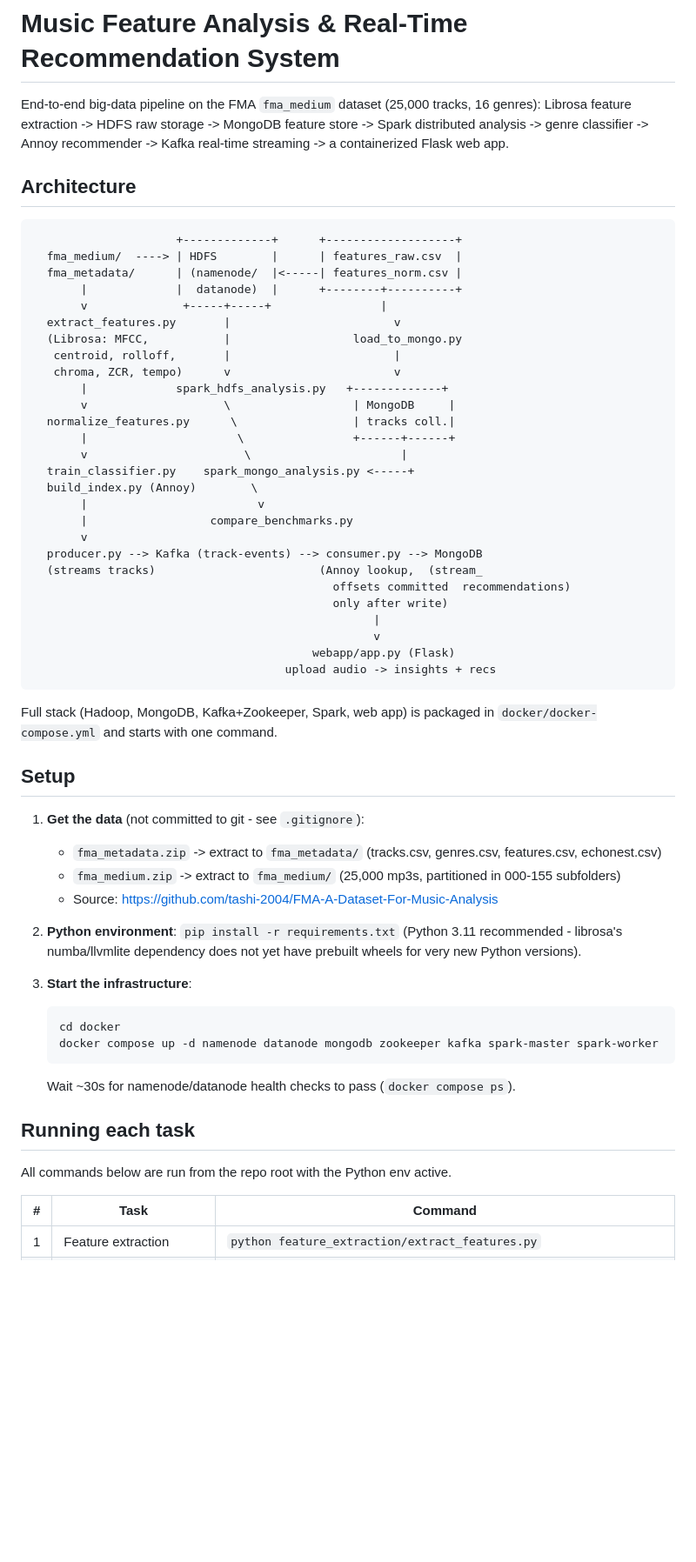
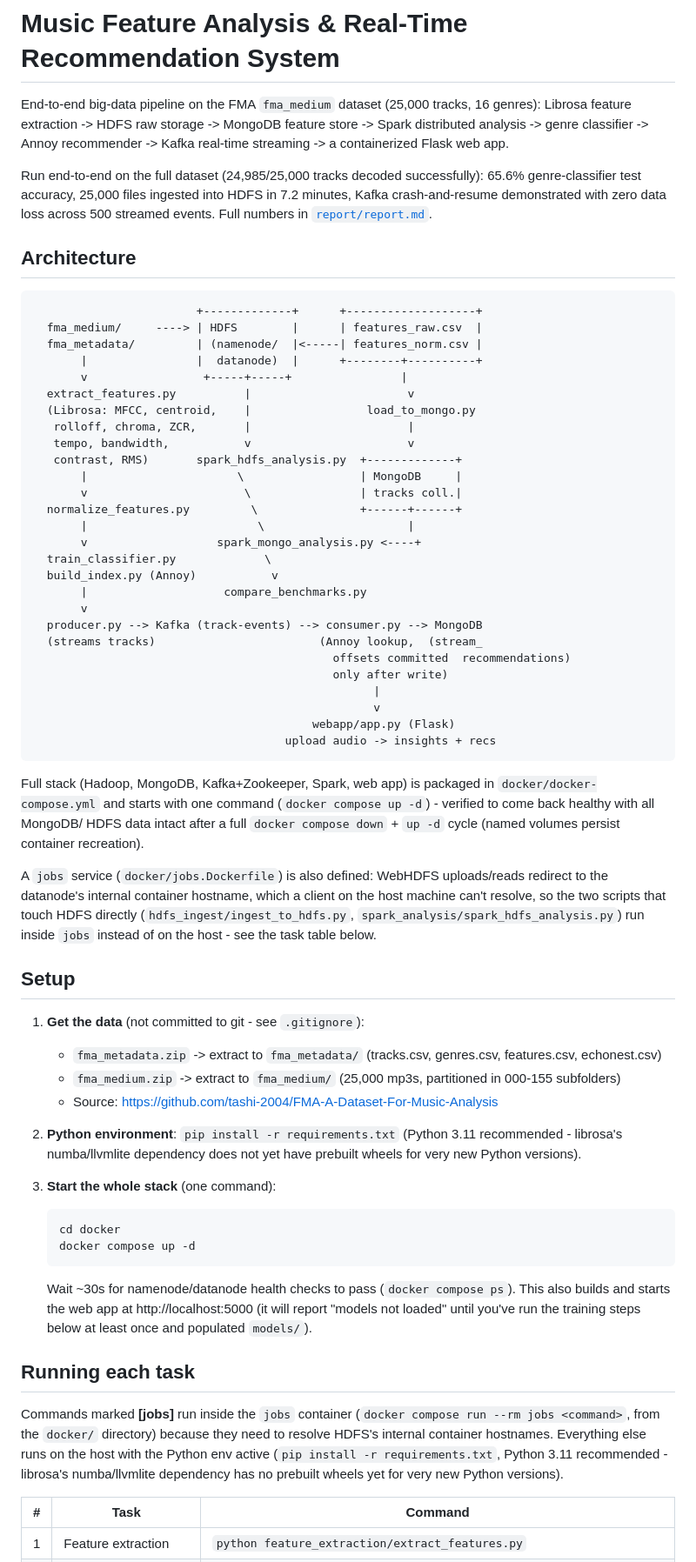
Before and after one commit to SARA-MAHMOOD20/big-data-music-pipeline, a Markdown page: README.md, the part around one of its changes. Shown at 87% size. Rendered like a GitHub page; blank space fills up the shorter version.

Commit message:
Update README with real results and the jobs-container HDFS workaround
Documents the one-command full-stack startup (verified to survive a
down+up cycle with data intact), marks which task commands need to run
inside the jobs container vs the host, and surfaces the real end-to-end
numbers (65.6% accuracy, 7.2min HDFS ingest, zero-loss Kafka demo) up
front instead of a bare task description.

Co-Authored-By: Claude Sonnet 5 <noreply@anthropic.com>

````diff
--- a/README.md
+++ b/README.md
@@ -5,27 +5,33 @@ End-to-end big-data pipeline on the FMA `fma_medium` dataset (25,000 tracks,
 store -> Spark distributed analysis -> genre classifier -> Annoy
 recommender -> Kafka real-time streaming -> a containerized Flask web app.
 
+Run end-to-end on the full dataset (24,985/25,000 tracks decoded
+successfully): 65.6% genre-classifier test accuracy, 25,000 files ingested
+into HDFS in 7.2 minutes, Kafka crash-and-resume demonstrated with zero
+data loss across 500 streamed events. Full numbers in
+[`report/report.md`](report/report.md).
+
 ## Architecture
 
 ```
-                     +-------------+      +-------------------+
-  fma_medium/  ----> | HDFS        |      | features_raw.csv  |
-  fma_metadata/      | (namenode/  |<-----| features_norm.csv |
-       |             |  datanode)  |      +--------+----------+
-       v              +-----+-----+                |
-  extract_features.py       |                        v
-  (Librosa: MFCC,           |                  load_to_mongo.py
-   centroid, rolloff,       |                        |
-   chroma, ZCR, tempo)      v                        v
-       |             spark_hdfs_analysis.py   +-------------+
-       v                    \                  | MongoDB     |
-  normalize_features.py      \                 | tracks coll.|
-       |                      \                +------+------+
-       v                       \                      |
-  train_classifier.py    spark_mongo_analysis.py <-----+
-  build_index.py (Annoy)        \
-       |                         v
-       |                  compare_benchmarks.py
+                        +-------------+      +-------------------+
+  fma_medium/     ----> | HDFS        |      | features_raw.csv  |
+  fma_metadata/         | (namenode/  |<-----| features_norm.csv |
+       |                |  datanode)  |      +--------+----------+
+       v                 +-----+-----+                |
+  extract_features.py          |                       v
+  (Librosa: MFCC, centroid,    |                 load_to_mongo.py
+   rolloff, chroma, ZCR,       |                       |
+   tempo, bandwidth,           v                       v
+   contrast, RMS)       spark_hdfs_analysis.py  +-------------+
+       |                      \                 | MongoDB     |
+       v                       \                | tracks coll.|
+  normalize_features.py         \               +------+------+
+       |                         \                     |
+       v                   spark_mongo_analysis.py <----+
+  train_classifier.py             \
+  build_index.py (Annoy)           v
+       |                    compare_benchmarks.py
        v
   producer.py --> Kafka (track-events) --> consumer.py --> MongoDB
   (streams tracks)                        (Annoy lookup,  (stream_
@@ -38,7 +44,17 @@ recommender -> Kafka real-time streaming -> a containerized Flask web app.
 ```
 
 Full stack (Hadoop, MongoDB, Kafka+Zookeeper, Spark, web app) is packaged in
-`docker/docker-compose.yml` and starts with one command.
+`docker/docker-compose.yml` and starts with one command
+(`docker compose up -d`) - verified to come back healthy with all MongoDB/
+HDFS data intact after a full `docker compose down` + `up -d` cycle (named
+volumes persist container recreation).
+
+A `jobs` service (`docker/jobs.Dockerfile`) is also defined: WebHDFS
+uploads/reads redirect to the datanode's internal container hostname,
+which a client on the host machine can't resolve, so the two scripts that
+touch HDFS directly (`hdfs_ingest/ingest_to_hdfs.py`,
+`spark_analysis/spark_hdfs_analysis.py`) run inside `jobs` instead of on
+the host - see the task table below.
 
 ## Setup
 
@@ -51,16 +67,24 @@ Full stack (Hadoop, MongoDB, Kafka+Zookeeper, Spark, web app) is packaged in
    librosa's numba/llvmlite dependency does not yet have prebuilt wheels for
    very new Python versions).
 
-3. **Start the infrastructure**:
+3. **Start the whole stack** (one command):
    ```bash
    cd docker
-   docker compose up -d namenode datanode mongodb zookeeper kafka spark-master spark-worker
+   docker compose up -d
    ```
    Wait ~30s for namenode/datanode health checks to pass (`docker compose ps`).
+   This also builds and starts the web app at http://localhost:5000 (it will
+   report "models not loaded" until you've run the training steps below at
+   least once and populated `models/`).
 
 ## Running each task
 
-All commands below are run from the repo root with the Python env active.
+Commands marked **[jobs]** run inside the `jobs` container
+(`docker compose run --rm jobs <command>`, from the `docker/` directory)
+because they need to resolve HDFS's internal container hostnames. Everything
+else runs on the host with the Python env active (`pip install -r requirements.txt`,
+Python 3.11 recommended - librosa's numba/llvmlite dependency has no
+prebuilt wheels yet for very new Python versions).
 
 | # | Task | Command |
 |---|------|---------|
````
Also changed, not shown: other parts of README.md (+6 -5 lines).
